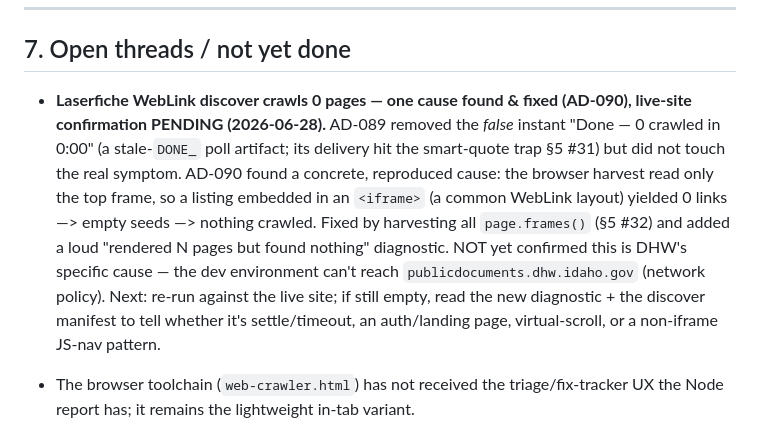
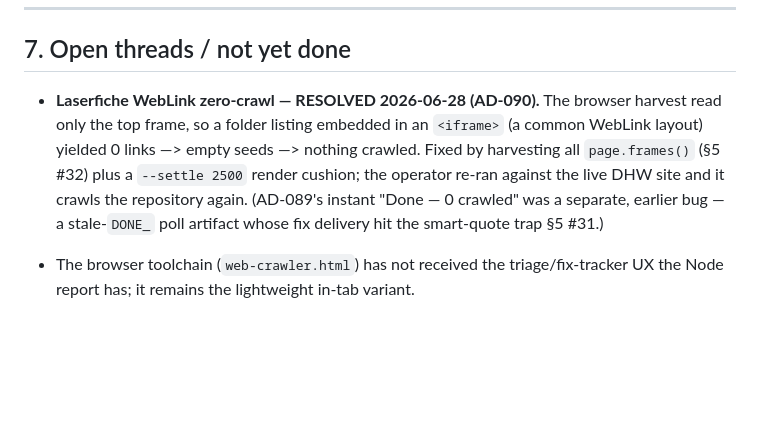
Before and after one commit to david-coneff/charlotte, a Markdown page: rhiz-memory/state/SYNTHESIS.md, the part around the change. Drawn GitHub-style; blank space fills up the shorter version.

Commit message:
Memory: AD-090 CONFIRMED on the live DHW WebLink site; close the §7 thread
The operator re-ran the GUI against the live Laserfiche WebLink repository
and it crawls again, confirming the frame-aware harvest + --settle cushion
fixed the real zero-crawl cause. Update AD-090 (body + index) from
"confirmation pending" to CONFIRMED, and convert the SYNTHESIS §7 open
thread to RESOLVED. The durable trap (§5 #32, top-frame-only harvest) and
the smart-quote delivery trap (§5 #31) stay as-is.

Co-Authored-By: Claude Sonnet 4.6 <noreply@anthropic.com>
Claude-Session: https://claude.ai/code/session_01VSmhktECmAawXbVqQaTAza

```diff
--- a/rhiz-memory/state/SYNTHESIS.md
+++ b/rhiz-memory/state/SYNTHESIS.md
@@ -554,15 +554,12 @@ crashes — NOT in the maintained set; §5 #12/#19.)
 
 ## 7. Open threads / not yet done
 
-- **Laserfiche WebLink discover crawls 0 pages — one cause found & fixed (AD-090), live-site confirmation
-  PENDING (2026-06-28).** AD-089 removed the *false* instant "Done — 0 crawled in 0:00" (a stale-`DONE_` poll
-  artifact; its delivery hit the smart-quote trap §5 #31) but did not touch the real symptom. AD-090 found a
-  concrete, reproduced cause: the browser harvest read only the top frame, so a listing embedded in an `<iframe>`
-  (a common WebLink layout) yielded 0 links —> empty seeds —> nothing crawled. Fixed by harvesting all
-  `page.frames()` (§5 #32) and added a loud "rendered N pages but found nothing" diagnostic. NOT yet confirmed
-  this is DHW's specific cause — the dev environment can't reach `publicdocuments.dhw.idaho.gov` (network policy).
-  Next: re-run against the live site; if still empty, read the new diagnostic + the discover manifest to tell
-  whether it's settle/timeout, an auth/landing page, virtual-scroll, or a non-iframe JS-nav pattern.
+- **Laserfiche WebLink zero-crawl — RESOLVED 2026-06-28 (AD-090).** The browser harvest read only the
+  top frame, so a folder listing embedded in an `<iframe>` (a common WebLink layout) yielded 0 links —> empty
+  seeds —> nothing crawled. Fixed by harvesting all `page.frames()` (§5 #32) plus a `--settle 2500` render
+  cushion; the operator re-ran against the live DHW site and it crawls the repository again. (AD-089's instant
+  "Done — 0 crawled" was a separate, earlier bug — a stale-`DONE_` poll artifact whose fix delivery hit the
+  smart-quote trap §5 #31.)
 
 - The browser toolchain (`web-crawler.html`) has not received the triage/fix-tracker UX the
   Node report has; it remains the lightweight in-tab variant.
```
Also changed, not shown: rhiz-memory/state/decisions.md (+1 -1 lines), 1 other file.
